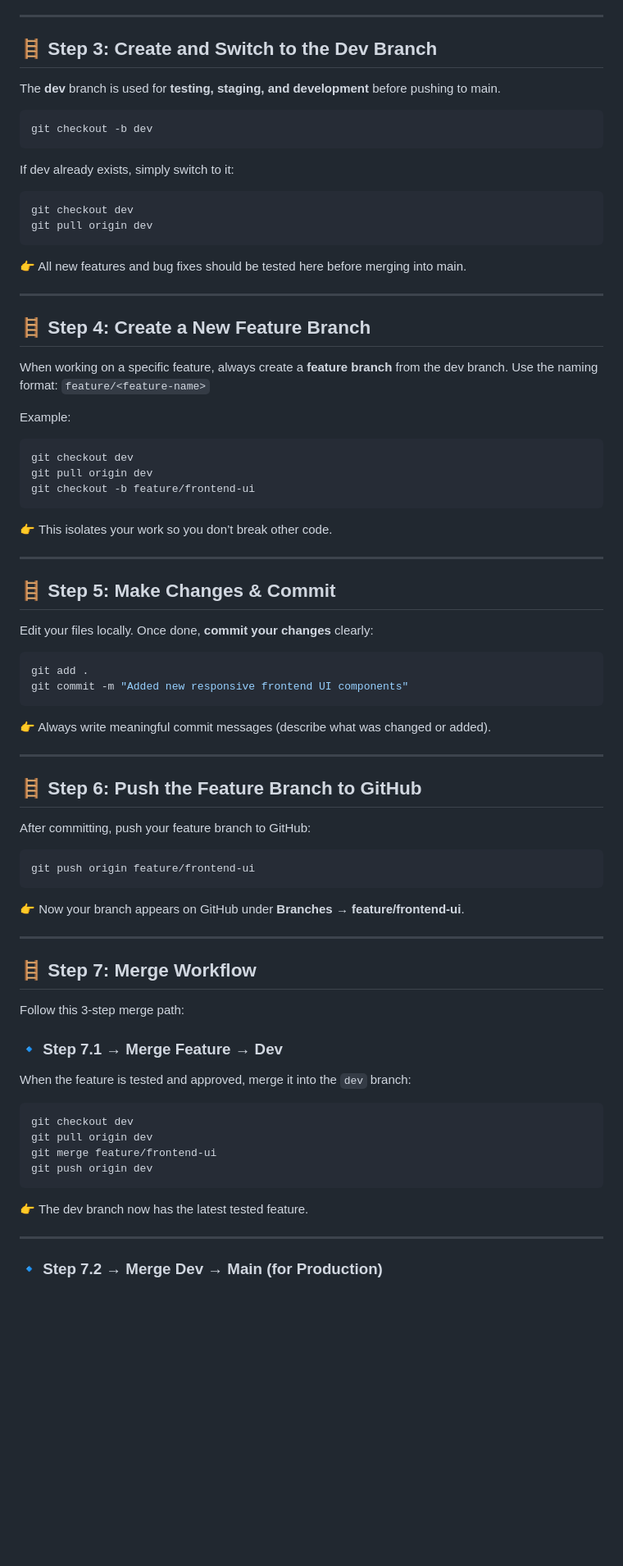
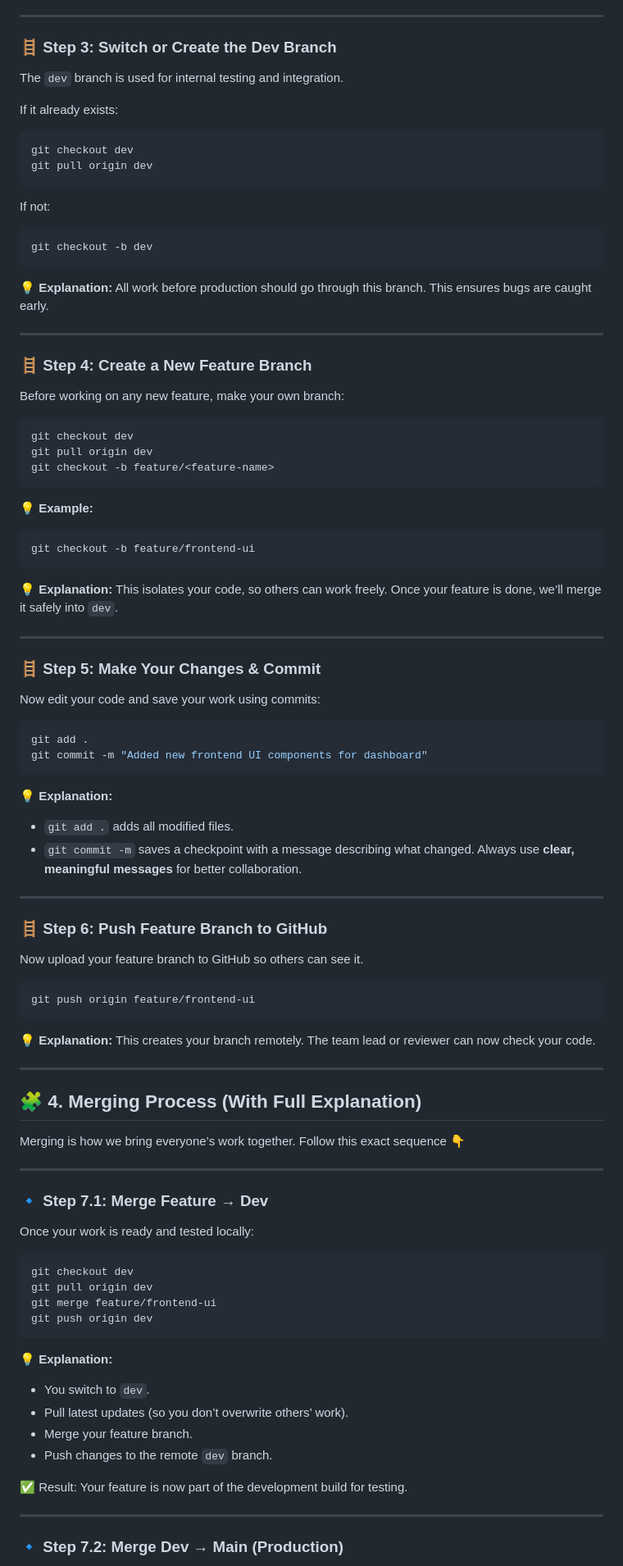
Before and after one commit to BillNeXX-AI-Technologies/BNX-PLATFORM, a Markdown page: README.md, the part around one of its changes. Shown at 82% size. Rendered like a GitHub page; blank space fills up the shorter version.

````diff
--- a/README.md
+++ b/README.md
@@ -40,74 +89,88 @@ git pull origin main
 
 ---
 
-## 🪜 Step 3: Create and Switch to the Dev Branch
+### 🪜 Step 3: Switch or Create the Dev Branch
 
-The **dev** branch is used for **testing, staging, and development** before pushing to main.
+The `dev` branch is used for internal testing and integration.
 
-```bash
-git checkout -b dev
-```
-
-If dev already exists, simply switch to it:
+If it already exists:
 
 ```bash
 git checkout dev
 git pull origin dev
 ```
 
-👉 All new features and bug fixes should be tested here before merging into main.
+If not:
+
+```bash
+git checkout -b dev
+```
+
+💡 **Explanation:**
+All work before production should go through this branch. This ensures bugs are caught early.
 
 ---
 
-## 🪜 Step 4: Create a New Feature Branch
+### 🪜 Step 4: Create a New Feature Branch
 
-When working on a specific feature, always create a **feature branch** from the dev branch.
-Use the naming format: `feature/<feature-name>`
-
-Example:
+Before working on any new feature, make your own branch:
 
 ```bash
 git checkout dev
 git pull origin dev
+git checkout -b feature/<feature-name>
+```
+
+💡 **Example:**
+
+```bash
 git checkout -b feature/frontend-ui
 ```
 
-👉 This isolates your work so you don’t break other code.
+💡 **Explanation:**
+This isolates your code, so others can work freely. Once your feature is done, we’ll merge it safely into `dev`.
 
 ---
 
-## 🪜 Step 5: Make Changes & Commit
+### 🪜 Step 5: Make Your Changes & Commit
 
-Edit your files locally. Once done, **commit your changes** clearly:
+Now edit your code and save your work using commits:
 
 ```bash
 git add .
-git commit -m "Added new responsive frontend UI components"
+git commit -m "Added new frontend UI components for dashboard"
 ```
 
-👉 Always write meaningful commit messages (describe what was changed or added).
+💡 **Explanation:**
+
+* `git add .` adds all modified files.
+* `git commit -m` saves a checkpoint with a message describing what changed.
+  Always use **clear, meaningful messages** for better collaboration.
 
 ---
 
-## 🪜 Step 6: Push the Feature Branch to GitHub
+### 🪜 Step 6: Push Feature Branch to GitHub
 
-After committing, push your feature branch to GitHub:
+Now upload your feature branch to GitHub so others can see it.
 
 ```bash
 git push origin feature/frontend-ui
 ```
 
-👉 Now your branch appears on GitHub under **Branches → feature/frontend-ui**.
+💡 **Explanation:**
+This creates your branch remotely. The team lead or reviewer can now check your code.
 
 ---
 
-## 🪜 Step 7: Merge Workflow
+## 🧩 4. Merging Process (With Full Explanation)
 
-Follow this 3-step merge path:
+Merging is how we bring everyone’s work together. Follow this exact sequence 👇
 
-### 🔹 Step 7.1 → Merge Feature → Dev
+---
 
-When the feature is tested and approved, merge it into the `dev` branch:
+### 🔹 Step 7.1: Merge Feature → Dev
+
+Once your work is ready and tested locally:
 
 ```bash
 git checkout dev
@@ -116,9 +179,17 @@ git merge feature/frontend-ui
 git push origin dev
 ```
 
-👉 The dev branch now has the latest tested feature.
+💡 **Explanation:**
+
+* You switch to `dev`.
+* Pull latest updates (so you don’t overwrite others’ work).
+* Merge your feature branch.
+* Push changes to the remote `dev` branch.
+
+✅ Result:
+Your feature is now part of the development build for testing.
 
 ---
 
-### 🔹 Step 7.2 → Merge Dev → Main (for Production)
+### 🔹 Step 7.2: Merge Dev → Main (Production)
 
````
Also changed, not shown: other parts of README.md (+195 -44 lines).
